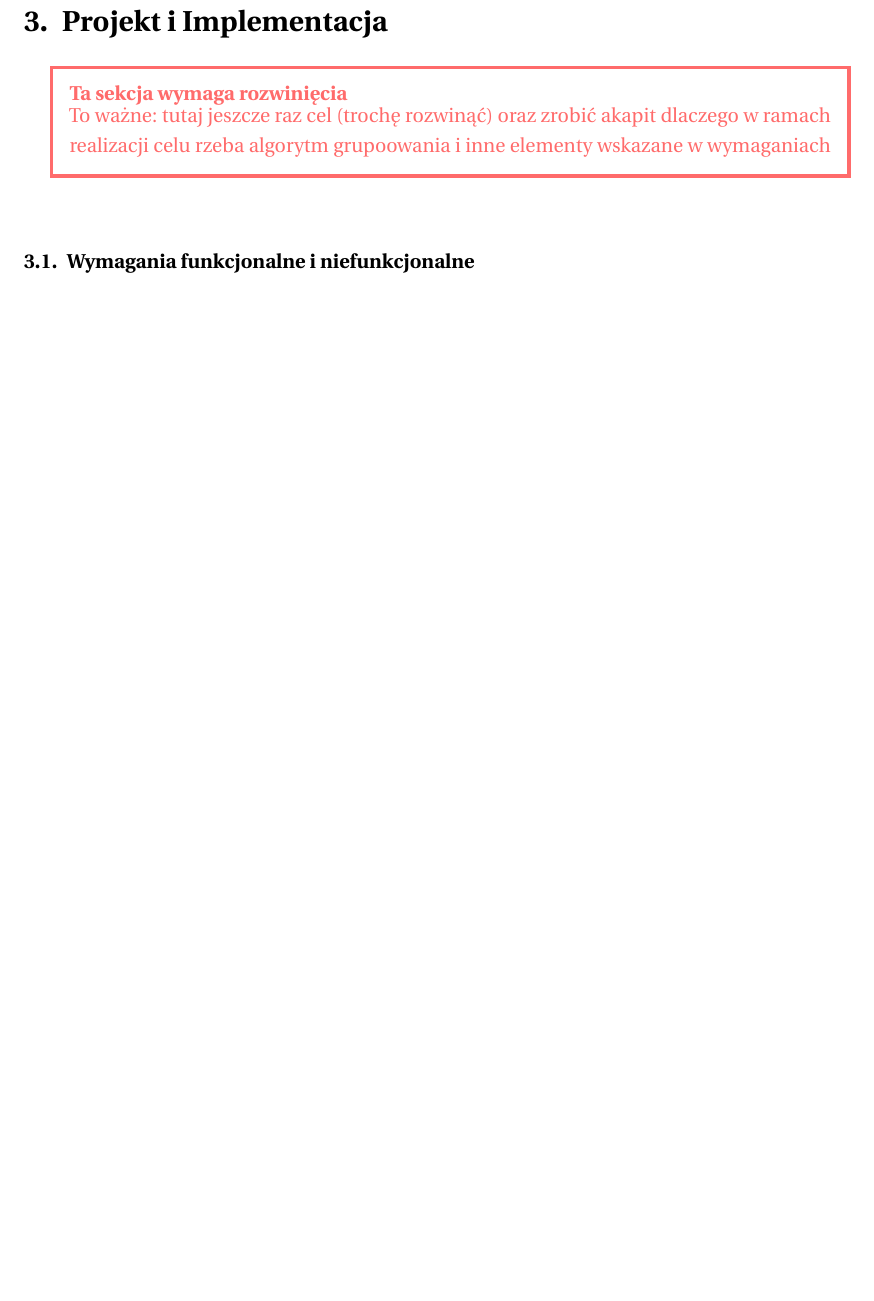
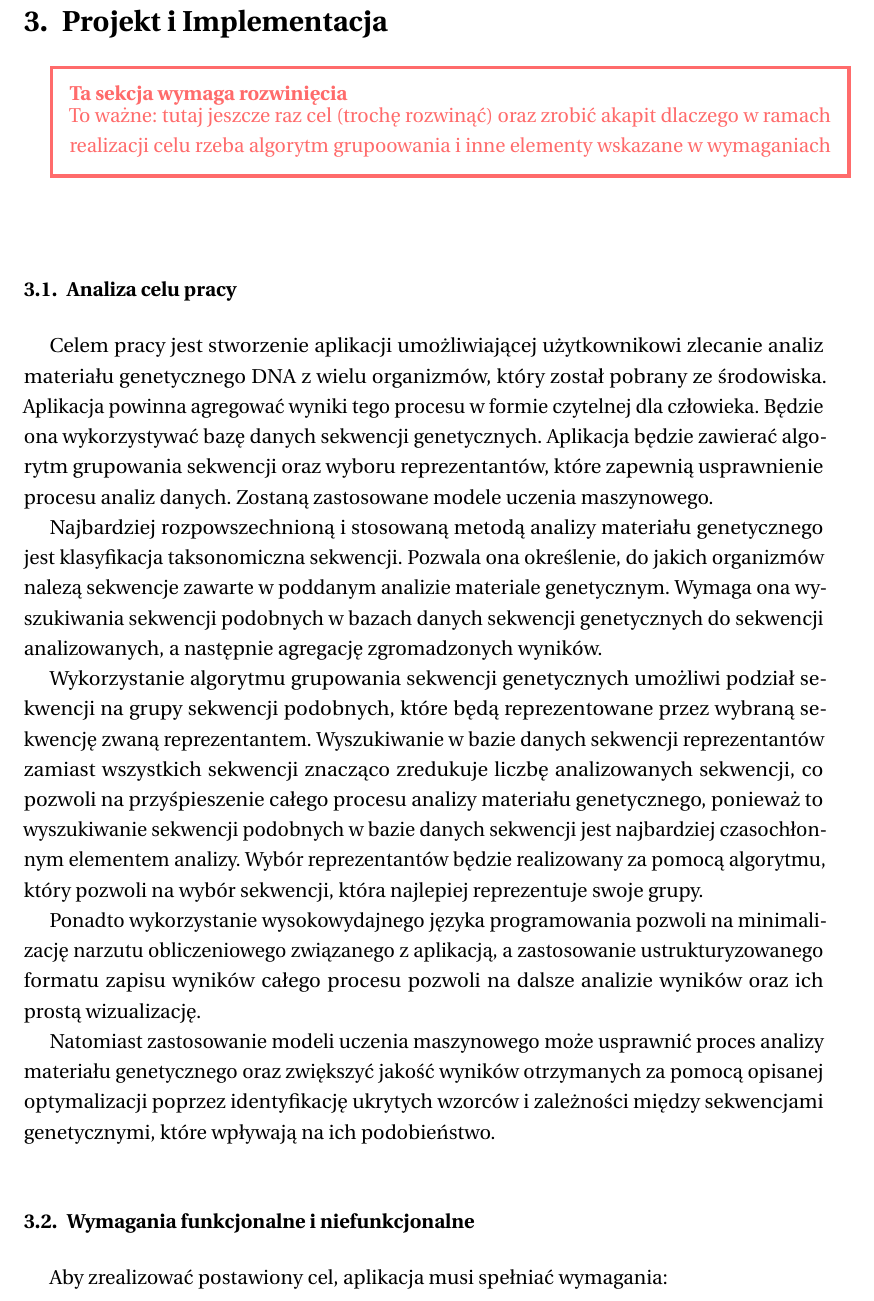
Before and after one commit to pfgryz/exquisitor, a LaTeX thesis (thesis/main.tex, which reads thesis/tex/chapters/3-project-and-implementation.tex): part of page 19 of 63, cut so that both start at the same text, the shorter picture padded with empty space. Compiled offline with pdfLaTeX.

Commit message:
thesis: raw text for new section in chapter 3

```diff
--- a/thesis/tex/chapters/3-project-and-implementation.tex
+++ b/thesis/tex/chapters/3-project-and-implementation.tex
@@ -5,9 +5,27 @@
 \todo{To ważne: tutaj jeszcze raz cel (trochę rozwinąć) oraz zrobić akapit dlaczego w ramach realizacji celu rzeba algorytm grupoowania i inne elementy wskazane w wymaganiach}
 
     % ===== ===== ===== =====
+    % ANALIZA CELU PRACY
+    % ===== ===== ===== =====
+    \subsection{Analiza celu pracy}
+
+        Celem pracy jest stworzenie aplikacji umożliwiającej użytkownikowi zlecanie analiz materiału genetycznego DNA z wielu organizmów, który został pobrany ze środowiska. Aplikacja powinna agregować wyniki tego procesu w formie czytelnej dla człowieka. Będzie ona wykorzystywać bazę danych sekwencji genetycznych. Aplikacja będzie zawierać algorytm grupowania sekwencji oraz wyboru reprezentantów, które zapewnią usprawnienie procesu analiz danych. Zostaną zastosowane modele uczenia maszynowego.
+
+        Najbardziej rozpowszechnioną i stosowaną metodą analizy materiału genetycznego jest klasyfikacja taksonomiczna sekwencji. Pozwala ona określenie, do jakich organizmów nalezą sekwencje zawarte w poddanym analizie materiale genetycznym. Wymaga ona wyszukiwania sekwencji podobnych w bazach danych sekwencji genetycznych do sekwencji analizowanych, a następnie agregację zgromadzonych wyników.
+
+        Wykorzystanie algorytmu grupowania sekwencji genetycznych umożliwi podział sekwencji na grupy sekwencji podobnych, które będą reprezentowane przez wybraną sekwencję zwaną reprezentantem. Wyszukiwanie w bazie danych sekwencji reprezentantów zamiast wszystkich sekwencji znacząco zredukuje liczbę analizowanych sekwencji, co pozwoli na przyśpieszenie całego procesu analizy materiału genetycznego, ponieważ to wyszukiwanie sekwencji podobnych w bazie danych sekwencji jest najbardziej czasochłonnym elementem analizy. Wybór reprezentantów będzie realizowany za pomocą algorytmu, który pozwoli na wybór sekwencji, która najlepiej reprezentuje swoje grupy.
+
+        Ponadto wykorzystanie wysokowydajnego języka programowania pozwoli na minimalizację narzutu obliczeniowego związanego z aplikacją, a zastosowanie ustrukturyzowanego formatu zapisu wyników całego procesu pozwoli na dalsze analizie wyników oraz ich prostą wizualizację.
+
+        Natomiast zastosowanie modeli uczenia maszynowego może usprawnić proces analizy materiału genetycznego oraz zwiększyć jakość wyników otrzymanych za pomocą opisanej optymalizacji poprzez identyfikację ukrytych wzorców i zależności między sekwencjami genetycznymi, które wpływają na ich podobieństwo.
+
+
+    % ===== ===== ===== =====
     % WYMAGANIA FUNKCJONALNE I NIEFUNKCJONALNE
     % ===== ===== ===== =====
     \subsection{Wymagania funkcjonalne i niefunkcjonalne}
+
+        Aby zrealizować postawiony cel, aplikacja musi spełniać wymagania:
 
         \subsubsection{Wymagania funkcjonalne}
 
```
